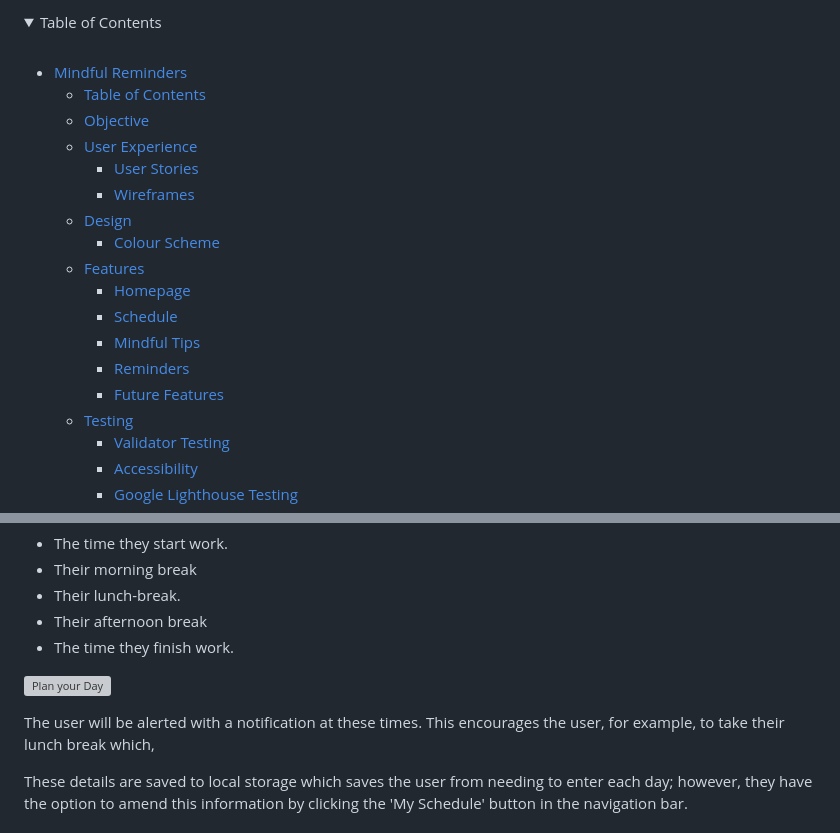
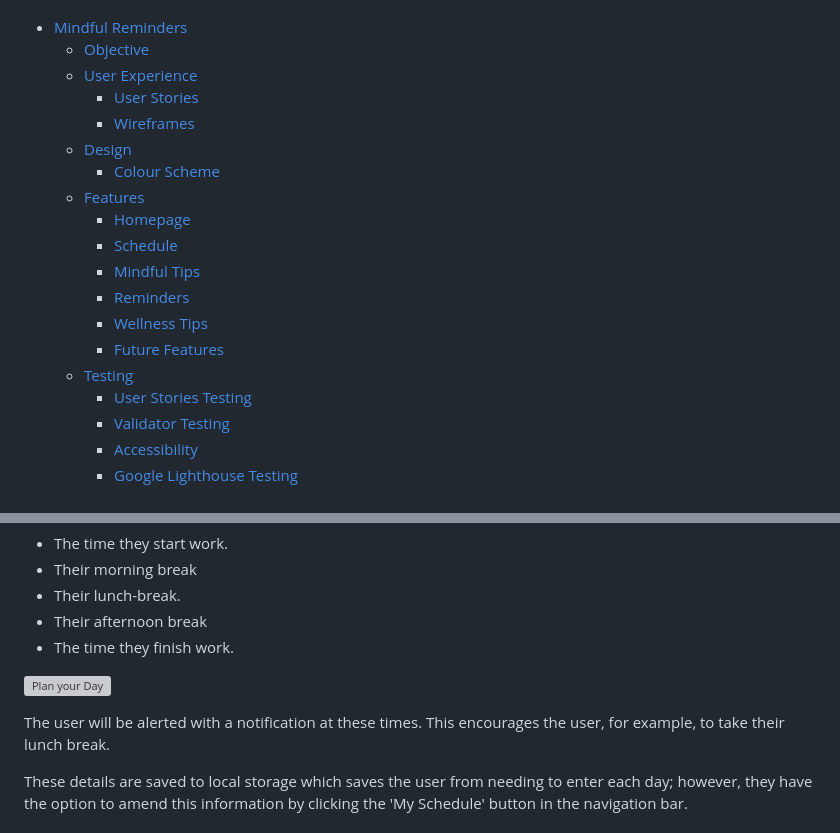
Before and after one commit to matteofiorini92/mindful-reminders, a Markdown page: README.md, 2 parts joined by grey strips. Drawn GitHub-style; folded sections open; grey boxes are pictures that could not be loaded.

```diff
--- a/README.md
+++ b/README.md
@@ -3,12 +5,8 @@
 
 
 <!-- TOC -->
-<details>
-<summary>Table of Contents  </summary>
-<br>
 
 - [Mindful Reminders](#mindful-reminders)
-  - [Table of Contents](#table-of-contents)
   - [Objective](#objective)
   - [User Experience](#user-experience)
     - [User Stories](#user-stories)
@@ -20,8 +18,10 @@
     - [Schedule](#schedule)
     - [Mindful Tips](#mindful-tips)
     - [Reminders](#reminders)
+    - [Wellness Tips](#wellness-tips)
     - [Future Features](#future-features)
   - [Testing](#testing)
+    - [User Stories Testing](#user-stories-testing)
     - [Validator Testing](#validator-testing)
     - [Accessibility](#accessibility)
     - [Google Lighthouse Testing](#google-lighthouse-testing)
@@ -98,7 +94,7 @@ Upon opening the Homepage, the user is greeted with a form that allows them to e
 
 ![Plan your Day](https://media.giphy.com/media/nrtCbVxSF60PZLcksb/giphy.gif)
 
-The user will be alerted with a notification at these times. This encourages the user, for example, to take their lunch break which,
+The user will be alerted with a notification at these times. This encourages the user, for example, to take their lunch break.
 
  These details are saved to local storage which saves the user from needing to enter each day; however, they have the option to amend this information by clicking the 'My Schedule' button in the navigation bar.
 
```
Also changed, not shown: other parts of README.md (+30 -5 lines), assets/images/am-i-responsive-mr.png (added), assets/images/home-screen-wellness.png (added).
